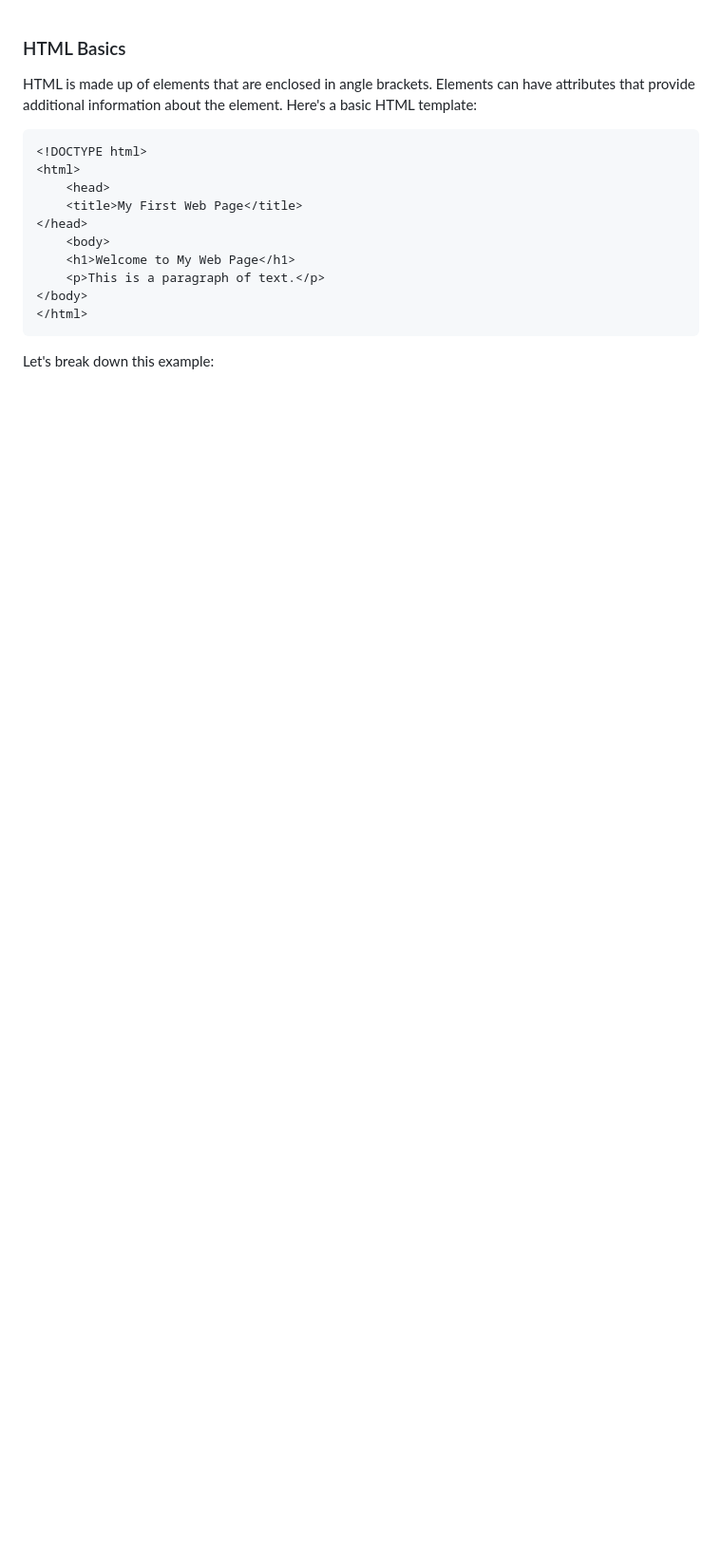
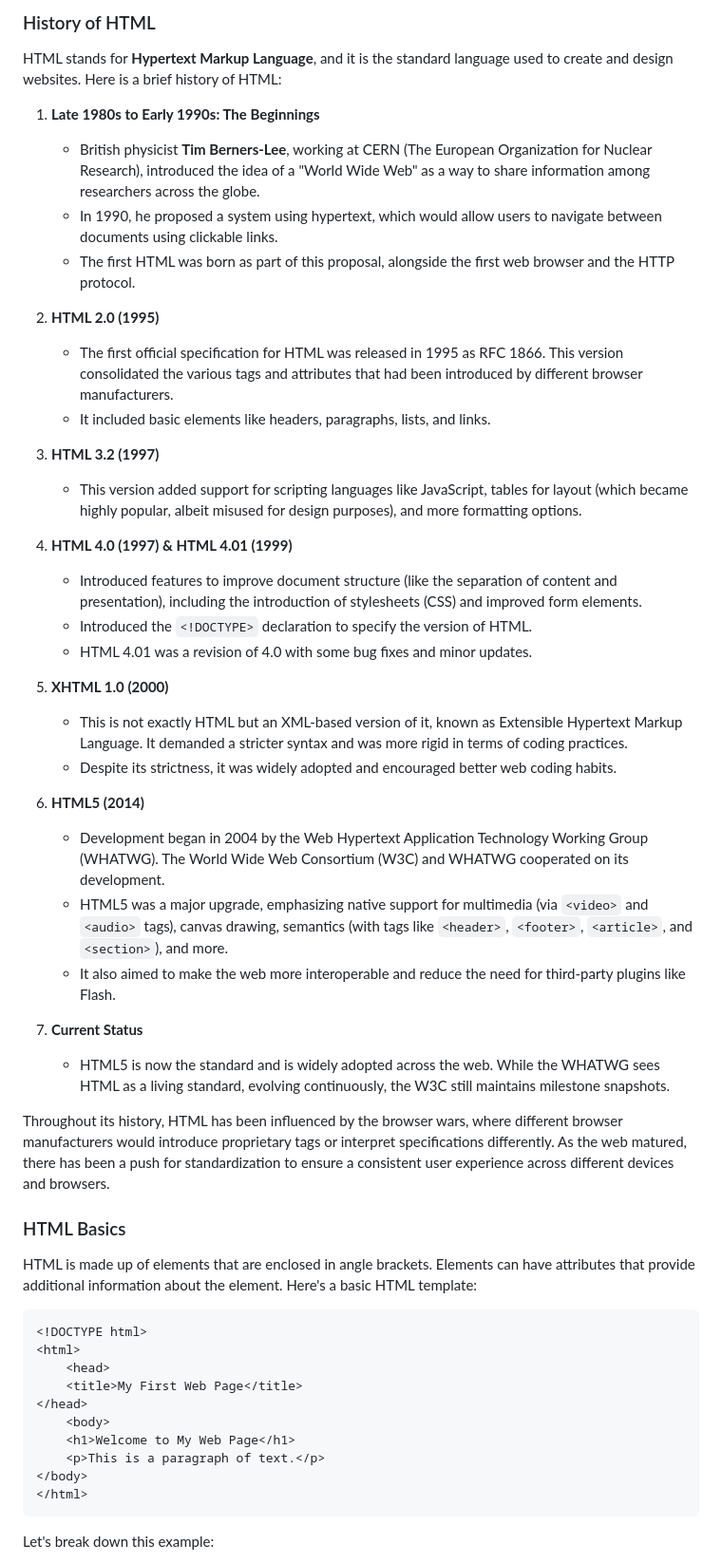
Before and after one commit to QatwolffPretty/apu-html-css-js-php, a Markdown page: day1/introduction_to_html.md, the part around the change. Shown: that part at 95% size. GitHub-like rendering; blank space fills up the shorter version.

```diff
--- a/day1/introduction_to_html.md
+++ b/day1/introduction_to_html.md
@@ -1,3 +1,38 @@
+### History of HTML
+HTML stands for **Hypertext Markup Language**, and it is the standard language used to create and design websites. Here is a brief history of HTML:
+
+1. **Late 1980s to Early 1990s: The Beginnings**
+    - British physicist **Tim Berners-Lee**, working at CERN (The European Organization for Nuclear Research), introduced the idea of a "World Wide Web" as a way to share information among researchers across the globe.
+    - In 1990, he proposed a system using hypertext, which would allow users to navigate between documents using clickable links.
+    - The first HTML was born as part of this proposal, alongside the first web browser and the HTTP protocol.
+
+2. **HTML 2.0 (1995)**
+    - The first official specification for HTML was released in 1995 as RFC 1866. This version consolidated the various tags and attributes that had been introduced by different browser manufacturers.
+    - It included basic elements like headers, paragraphs, lists, and links.
+
+3. **HTML 3.2 (1997)**
+    - This version added support for scripting languages like JavaScript, tables for layout (which became highly popular, albeit misused for design purposes), and more formatting options.
+
+4. **HTML 4.0 (1997) & HTML 4.01 (1999)**
+    - Introduced features to improve document structure (like the separation of content and presentation), including the introduction of stylesheets (CSS) and improved form elements.
+    - Introduced the `<!DOCTYPE>` declaration to specify the version of HTML.
+    - HTML 4.01 was a revision of 4.0 with some bug fixes and minor updates.
+
+5. **XHTML 1.0 (2000)**
+    - This is not exactly HTML but an XML-based version of it, known as Extensible Hypertext Markup Language. It demanded a stricter syntax and was more rigid in terms of coding practices.
+    - Despite its strictness, it was widely adopted and encouraged better web coding habits.
+
+6. **HTML5 (2014)**
+    - Development began in 2004 by the Web Hypertext Application Technology Working Group (WHATWG). The World Wide Web Consortium (W3C) and WHATWG cooperated on its development.
+    - HTML5 was a major upgrade, emphasizing native support for multimedia (via `<video>` and `<audio>` tags), canvas drawing, semantics (with tags like `<header>`, `<footer>`, `<article>`, and `<section>`), and more.
+    - It also aimed to make the web more interoperable and reduce the need for third-party plugins like Flash.
+
+7. **Current Status**
+    - HTML5 is now the standard and is widely adopted across the web. While the WHATWG sees HTML as a living standard, evolving continuously, the W3C still maintains milestone snapshots.
+
+Throughout its history, HTML has been influenced by the browser wars, where different browser manufacturers would introduce proprietary tags or interpret specifications differently. As the web matured, there has been a push for standardization to ensure a consistent user experience across different devices and browsers.
+
+
 ### HTML Basics
 
 HTML is made up of elements that are enclosed in angle brackets. Elements can have attributes that provide additional information about the element. Here's a basic HTML template:
```
